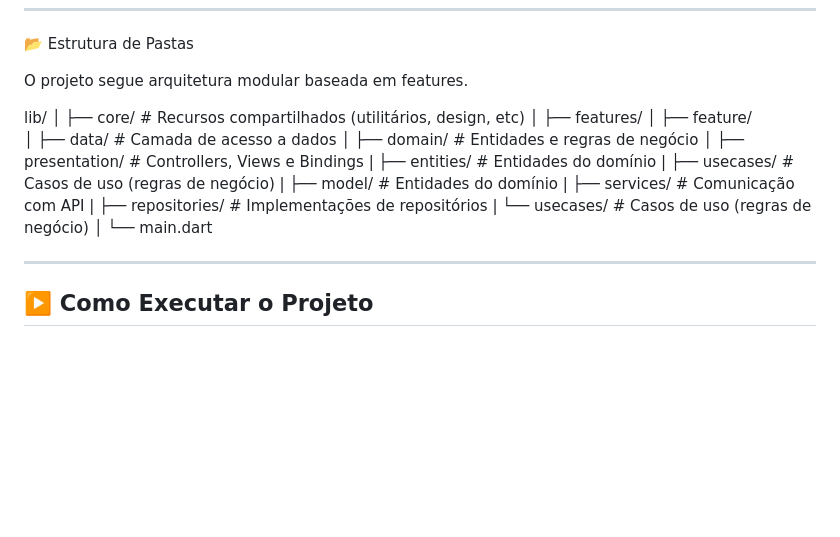
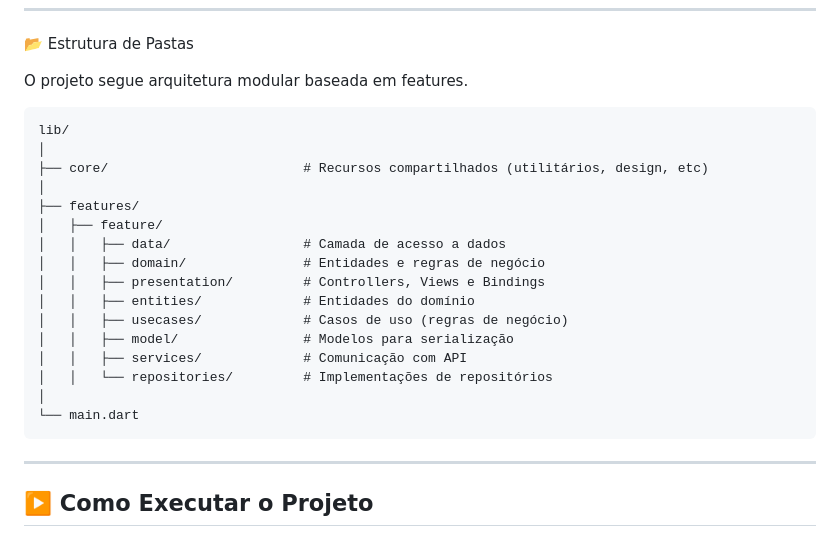
Before and after one commit to AriadniAdi/talent-crm-app, a Markdown page: README.md, the part around the change. Rendered like a GitHub page; blank space fills up the shorter version.

````diff
--- a/README.md
+++ b/README.md
@@ -56,23 +56,24 @@ organização de talentos.
 
 O projeto segue arquitetura modular baseada em features.
 
+```
 lib/
 │
 ├── core/                         # Recursos compartilhados (utilitários, design, etc)
 │
 ├── features/
-│  ├── feature/
-│      ├── data/                 # Camada de acesso a dados
-│      ├── domain/               # Entidades e regras de negócio
-│      ├── presentation/         # Controllers, Views e Bindings
-|      ├── entities/             # Entidades do domínio
-|      ├── usecases/             # Casos de uso (regras de negócio)
-|      ├── model/                # Entidades do domínio
-|      ├── services/             # Comunicação com API
-|      ├── repositories/         # Implementações de repositórios
-|      └── usecases/             # Casos de uso (regras de negócio)
+│   ├── feature/
+│   │   ├── data/                 # Camada de acesso a dados
+│   │   ├── domain/               # Entidades e regras de negócio
+│   │   ├── presentation/         # Controllers, Views e Bindings
+│   │   ├── entities/             # Entidades do domínio
+│   │   ├── usecases/             # Casos de uso (regras de negócio)
+│   │   ├── model/                # Modelos para serialização
+│   │   ├── services/             # Comunicação com API
+│   │   └── repositories/         # Implementações de repositórios
 │
 └── main.dart
+```
 
 ------------------------------------------------------------------------
 
````
